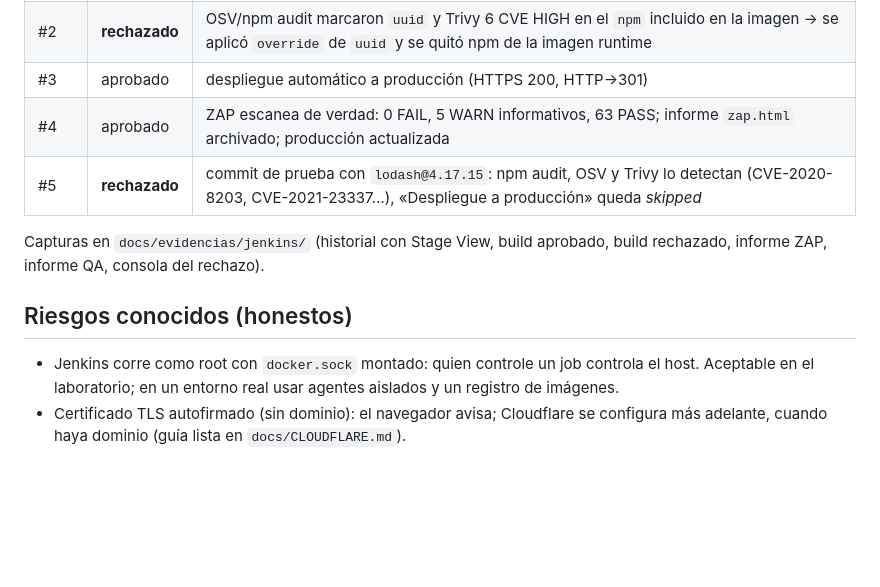
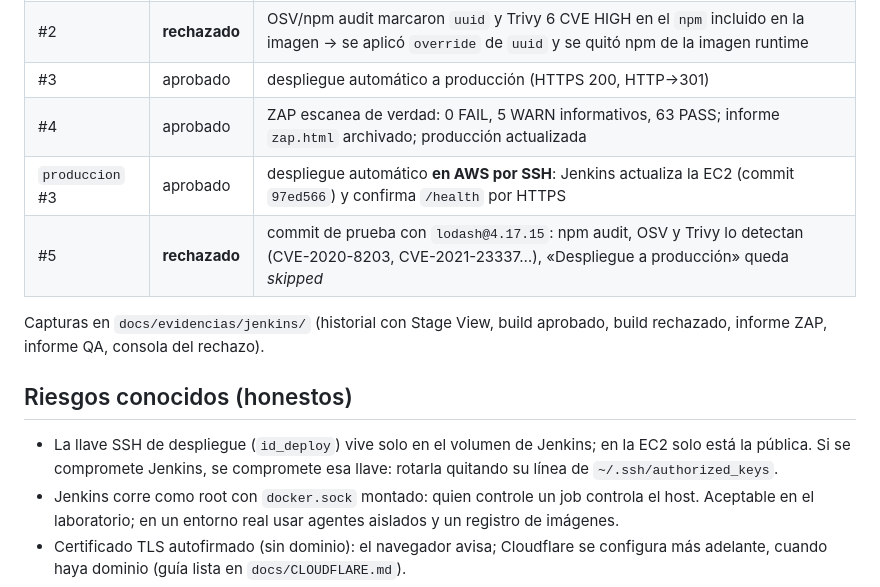
Before and after one commit to matiasNon/pnkSecurity, a Markdown page: docs/JENKINS.md, the part around the change. GitHub-like rendering; blank space fills up the shorter version.

```diff
--- a/docs/JENKINS.md
+++ b/docs/JENKINS.md
@@ -56,12 +56,14 @@ docker compose -p pnk-jenkins -f docker-compose.jenkins.yml up -d --build   # ht
 | #2 | **rechazado** | OSV/npm audit marcaron `uuid` y Trivy 6 CVE HIGH en el `npm` incluido en la imagen → se aplicó `override` de `uuid` y se quitó npm de la imagen runtime |
 | #3 | aprobado | despliegue automático a producción (HTTPS 200, HTTP→301) |
 | #4 | aprobado | ZAP escanea de verdad: 0 FAIL, 5 WARN informativos, 63 PASS; informe `zap.html` archivado; producción actualizada |
+| `produccion` #3 | aprobado | despliegue automático **en AWS por SSH**: Jenkins actualiza la EC2 (commit `97ed566`) y confirma `/health` por HTTPS |
 | #5 | **rechazado** | commit de prueba con `lodash@4.17.15`: npm audit, OSV y Trivy lo detectan (CVE-2020-8203, CVE-2021-23337…), «Despliegue a producción» queda *skipped* |
 
 Capturas en `docs/evidencias/jenkins/` (historial con Stage View, build aprobado, build rechazado, informe ZAP, informe QA, consola del rechazo).
 
 ## Riesgos conocidos (honestos)
 
+- La llave SSH de despliegue (`id_deploy`) vive solo en el volumen de Jenkins; en la EC2 solo está la pública. Si se compromete Jenkins, se compromete esa llave: rotarla quitando su línea de `~/.ssh/authorized_keys`.
 - Jenkins corre como root con `docker.sock` montado: quien controle un job controla el host. Aceptable en el laboratorio; en un entorno real usar agentes aislados y un registro de imágenes.
 - Certificado TLS autofirmado (sin dominio): el navegador avisa; Cloudflare se configura más adelante, cuando haya dominio (guía lista en `docs/CLOUDFLARE.md`).
 - Las advertencias de ZAP (COEP, cache, comentarios) son informativas y no bloquean; las reglas `FAIL` sí.
```
Also changed, not shown: README.md (+5 -2 lines).
